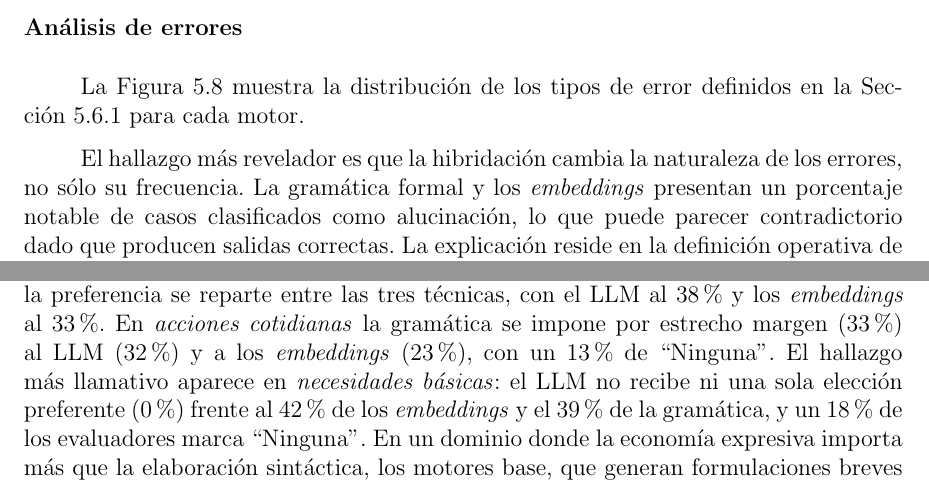
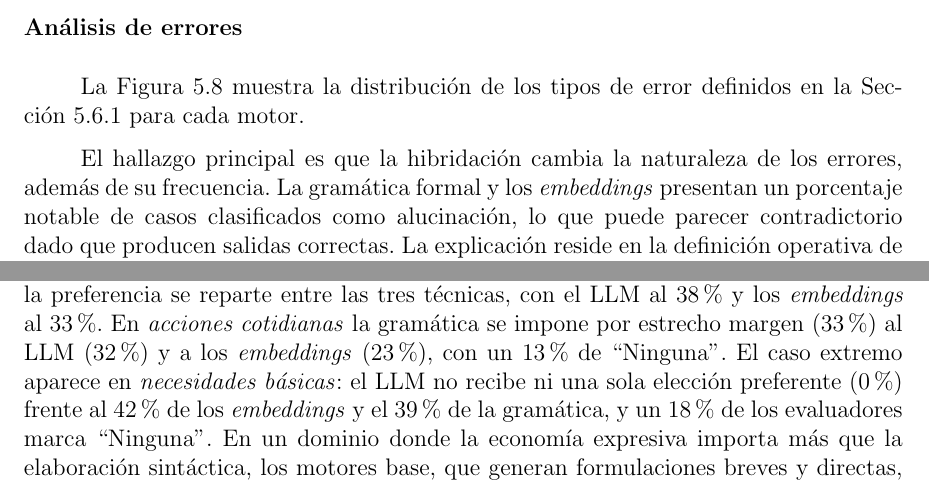
Before and after one commit to Lagaress/tfg-memory, a LaTeX document (main.tex, which reads sections/development/evaluacion-comparativa.tex): two parts of pages 61 and 68 of 127, joined at a grey line, cut so that both start at the same text. Compiled offline with pdfLaTeX.

Commit message:
Replace AI-flavored adjectives in three spots
"Más revelador" and "más llamativo" in the comparative evaluation
sound like AI rhetoric; replace with "principal" and "extremo".
"Fundamental" in the introduction is the prototypical empty AI
qualifier; drop the first sentence (which only carried that word) and
let the explanation that already follows do the work, also trimming
"y la realización personal" which echoes the same generic register.

Co-Authored-By: Claude Opus 4.7 (1M context) <noreply@anthropic.com>

```diff
--- a/sections/development/evaluacion-comparativa.tex
+++ b/sections/development/evaluacion-comparativa.tex
@@ -218,7 +218,7 @@ La métrica chrF++ se mantiene por encima de 0,80 para todos los motores en los
 
 La Figura~\ref{fig:eval-errores} muestra la distribución de los tipos de error definidos en la Sección~\ref{sec:metricas} para cada motor.
 
-El hallazgo más revelador es que la hibridación cambia la naturaleza de los errores, no sólo su frecuencia. La gramática formal y los \textit{embeddings} presentan un porcentaje notable de casos clasificados como alucinación, lo que puede parecer contradictorio dado que producen salidas correctas. La explicación reside en la definición operativa de alucinación: se basa en la fidelidad de contenido, que penaliza palabras de contenido en la salida no presentes entre los pictogramas de entrada.
+El hallazgo principal es que la hibridación cambia la naturaleza de los errores, además de su frecuencia. La gramática formal y los \textit{embeddings} presentan un porcentaje notable de casos clasificados como alucinación, lo que puede parecer contradictorio dado que producen salidas correctas. La explicación reside en la definición operativa de alucinación: se basa en la fidelidad de contenido, que penaliza palabras de contenido en la salida no presentes entre los pictogramas de entrada.
 
 Cuando el motor infiere correctamente un verbo como ``quiero'' a partir del pictograma ``agua'', esa inferencia se contabiliza técnicamente como alucinación porque la palabra ``quiero'' no corresponde a ningún pictograma de la secuencia de entrada.
 
@@ -427,7 +427,7 @@ Longitud & $n$ & LLM & Gramática & Embeddings & Ninguna \\
 \label{tab:eval-naturalidad-longitud}
 \end{table}
 
-Por tipo comunicativo (Tabla~\ref{tab:eval-naturalidad-tipo}) las diferencias son todavía más acusadas. El LLM domina con amplitud en \textit{descripciones} (89\%) y \textit{emociones y estados} (81\%), y mantiene ventaja clara en \textit{negaciones} (62\%) y \textit{peticiones y deseos} (55\%). En \textit{preguntas} la preferencia se reparte entre las tres técnicas, con el LLM al 38\% y los \textit{embeddings} al 33\%. En \textit{acciones cotidianas} la gramática se impone por estrecho margen (33\%) al LLM (32\%) y a los \textit{embeddings} (23\%), con un 13\% de ``Ninguna''. El hallazgo más llamativo aparece en \textit{necesidades básicas}: el LLM no recibe ni una sola elección preferente (0\%) frente al 42\% de los \textit{embeddings} y el 39\% de la gramática, y un 18\% de los evaluadores marca ``Ninguna''. En un dominio donde la economía expresiva importa más que la elaboración sintáctica, los motores base, que generan formulaciones breves y directas, resultan preferidos a la reformulación del LLM.
+Por tipo comunicativo (Tabla~\ref{tab:eval-naturalidad-tipo}) las diferencias son todavía más acusadas. El LLM domina con amplitud en \textit{descripciones} (89\%) y \textit{emociones y estados} (81\%), y mantiene ventaja clara en \textit{negaciones} (62\%) y \textit{peticiones y deseos} (55\%). En \textit{preguntas} la preferencia se reparte entre las tres técnicas, con el LLM al 38\% y los \textit{embeddings} al 33\%. En \textit{acciones cotidianas} la gramática se impone por estrecho margen (33\%) al LLM (32\%) y a los \textit{embeddings} (23\%), con un 13\% de ``Ninguna''. El caso extremo aparece en \textit{necesidades básicas}: el LLM no recibe ni una sola elección preferente (0\%) frente al 42\% de los \textit{embeddings} y el 39\% de la gramática, y un 18\% de los evaluadores marca ``Ninguna''. En un dominio donde la economía expresiva importa más que la elaboración sintáctica, los motores base, que generan formulaciones breves y directas, resultan preferidos a la reformulación del LLM.
 
 \begin{table}[ht]
 \centering
```
Also changed, not shown: sections/preface/introduction.tex (+1 -1 lines).
